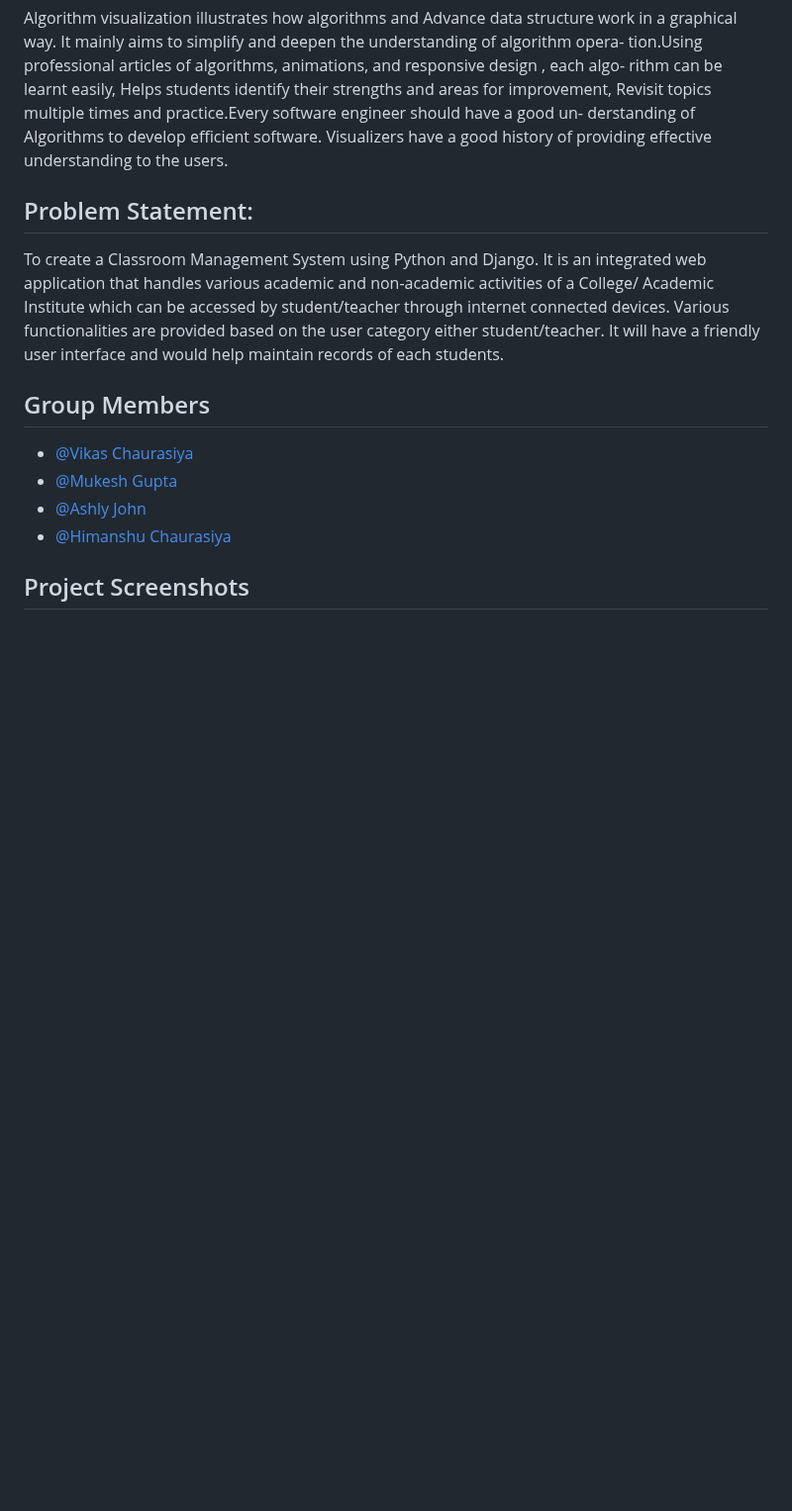
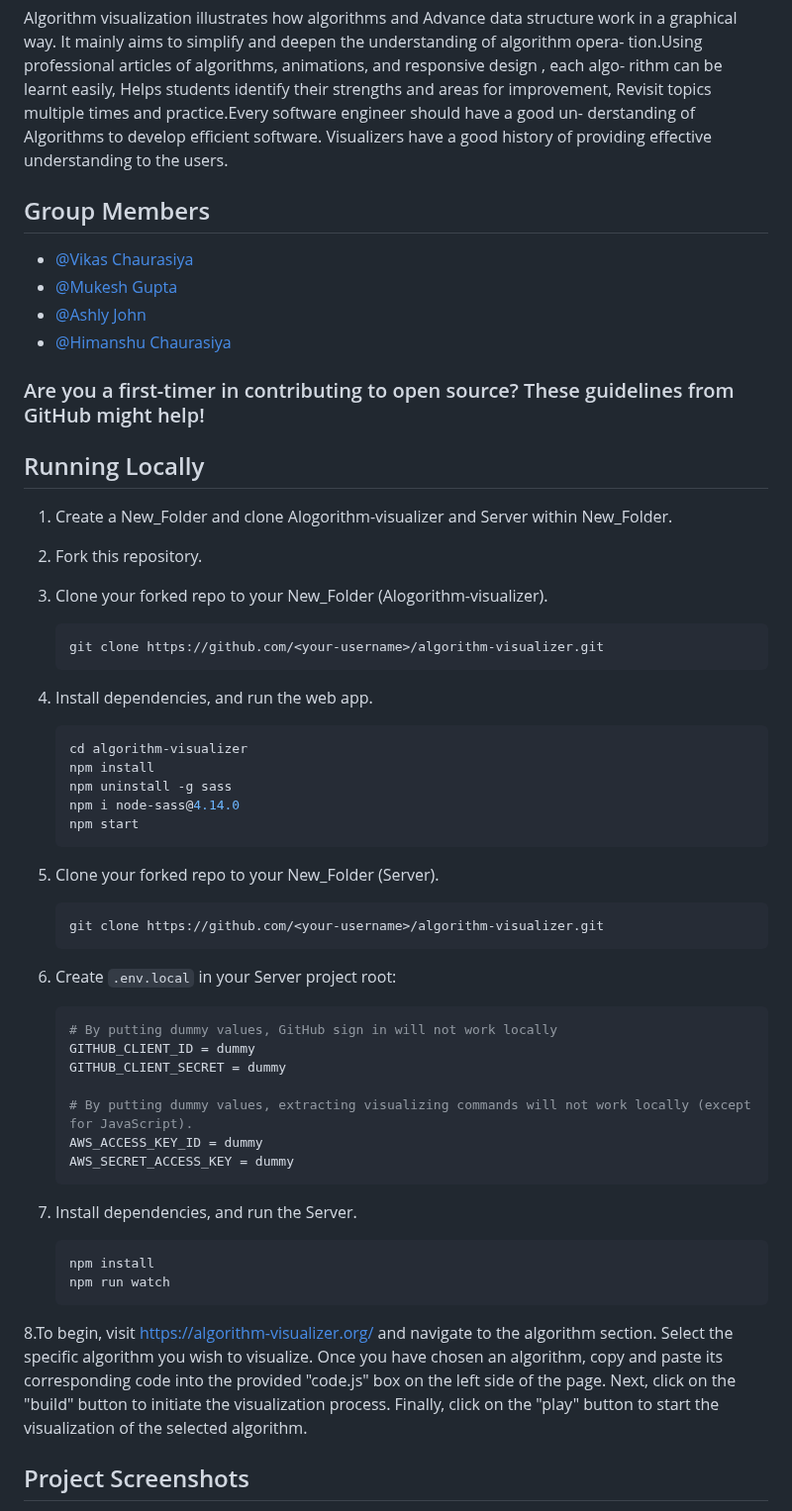
Before and after one commit to vikas-348/Algorithm-Visualizer, a Markdown page: README.md, the part around the change. Shown at 99% size. Rendered like a GitHub page; blank space fills up the shorter version.

````diff
--- a/README.md
+++ b/README.md
@@ -7,20 +7,55 @@ Revisit topics multiple times and practice.Every software engineer should have a
 derstanding of Algorithms to develop efficient software. Visualizers have a good history of
 providing effective understanding to the users.
 
-## Problem Statement:
-To create a Classroom Management System using Python and Django.
-It is an integrated web application that handles various academic and non-academic activities of a College/ Academic Institute which can be accessed by student/teacher through internet connected devices.
-Various functionalities are provided based on the user category either student/teacher. It will have a friendly user interface and would help maintain records of each students.
-
 ## Group Members
 
  - [@Vikas Chaurasiya](https://github.com/vikas-348)
  - [@Mukesh Gupta](https://github.com/mukesh2001)
  - [@Ashly John](https://github.com/ADJ46)
  - [@Himanshu Chaurasiya](https://github.com/Himanshuchaurasiya1234)
+### Are you a first-timer in contributing to open source? These guidelines from GitHub might help!
+
+## Running Locally
+1. Create a New_Folder and clone Alogorithm-visualizer and Server within New_Folder.
+2. Fork this repository.
+
+3. Clone your forked repo to your New_Folder (Alogorithm-visualizer).
+
+    ```bash
+    git clone https://github.com/<your-username>/algorithm-visualizer.git
+    ```
+ 4. Install dependencies, and run the web app.
+
+    ```bash
+    cd algorithm-visualizer
+    npm install
+    npm uninstall -g sass
+    npm i node-sass@4.14.0
+    npm start
+    ```
+  5.  Clone your forked repo to your New_Folder (Server).
+      ```bash
+      git clone https://github.com/<your-username>/algorithm-visualizer.git
+      ```
 
 
 
+  6. Create `.env.local` in your Server project root:
+      ```bash
+      # By putting dummy values, GitHub sign in will not work locally
+      GITHUB_CLIENT_ID = dummy
+      GITHUB_CLIENT_SECRET = dummy
+
+      # By putting dummy values, extracting visualizing commands will not work locally (except for JavaScript).
+      AWS_ACCESS_KEY_ID = dummy
+      AWS_SECRET_ACCESS_KEY = dummy
+       ```
+  7. Install dependencies, and run the Server.
+     ```bash
+     npm install
+     npm run watch
+     ```
+  8.To begin, visit https://algorithm-visualizer.org/ and navigate to the algorithm section. Select the specific algorithm you wish to visualize. Once you have chosen an algorithm, copy and paste its corresponding code into the provided "code.js" box on the left side of the page. Next, click on the "build" button to initiate the visualization process. Finally, click on the "play" button to start the visualization of the selected algorithm.
 ## Project Screenshots
 **Home Page:**
 It gives a general Information regarding to the website and users have to login or Signup to access the Website.
````
